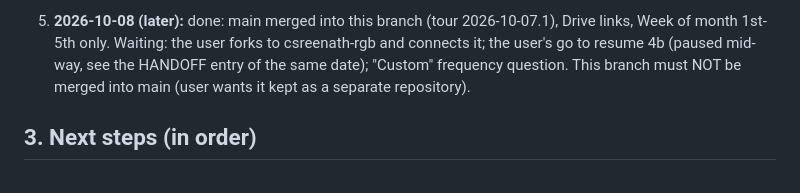
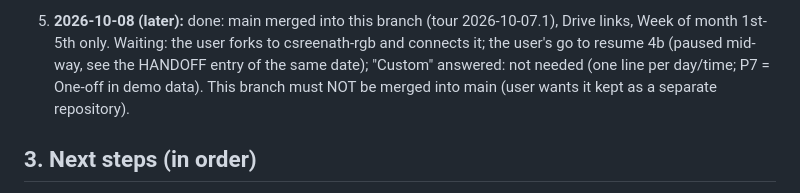
Before and after one commit to MamtaMukeshK/task-self-assign-sahaja-hyd, a Markdown page: resume.md, the part around the change. Rendered like a GitHub page.

```diff
--- a/resume.md
+++ b/resume.md
@@ -40,7 +40,7 @@ every session: replace "Where things stand" and "Next steps", and add to "Learni
 
 5. **2026-10-08 (later):** done: main merged into this branch (tour 2026-10-07.1), Drive links, Week of month 1st-5th
    only. Waiting: the user forks to csreenath-rgb and connects it; the user's go to resume 4b (paused mid-way, see the
-   HANDOFF entry of the same date); "Custom" frequency question. This branch must NOT be merged into main (user wants it
+   HANDOFF entry of the same date); "Custom" answered: not needed (one line per day/time; P7 = One-off in demo data). This branch must NOT be merged into main (user wants it
    kept as a separate repository).
 
 ## 3. Next steps (in order)
```
Also changed, not shown: HANDOFF.md (+2 -1 lines).
